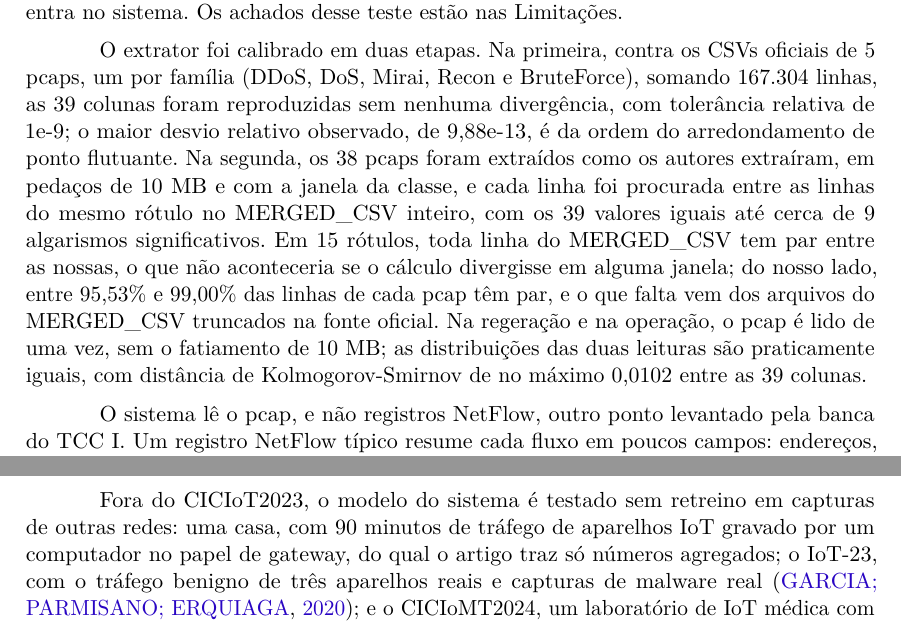
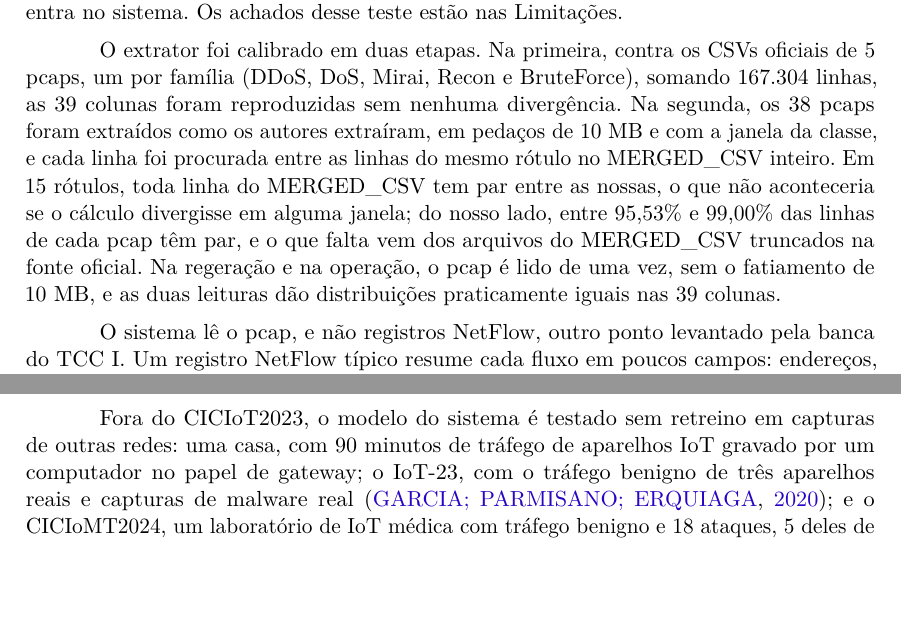
Before and after one commit to stermiix/SentryIoT, a LaTeX thesis (artigo/latex/artigo.tex, which reads artigo/latex/secoes/3-metodologia.tex): two parts of pages 7 and 11 of 22, joined at a grey line, cut so that both start at the same text, the shorter picture padded with empty space. Compiled offline with pdfLaTeX.

Commit message:
Metodologia: calibração mais curta e a casa sem a restrição de números agregados

```diff
--- a/artigo/latex/secoes/3-metodologia.tex
+++ b/artigo/latex/secoes/3-metodologia.tex
@@ -22,7 +22,7 @@ Os pcaps, os CSVs e o código de extração dos autores vêm da página oficial
 
 Numa implantação numa casa ou num pequeno comércio, o público-alvo do trabalho (seção~\ref{sec:introducao}), como um restaurante com televisores, câmeras, sensores e assistentes de voz na rede, o gateway do SentryIoT fica entre o modem da operadora e os aparelhos e, de preferência, é também o ponto de acesso Wi-Fi. No modo comum do Wi-Fi, um aparelho não fala direto com outro: todo quadro passa pelo ponto de acesso. Assim o gateway vê também o tráfego de um aparelho para outro, que é o dos ataques do CICIoT2023, em que os atacantes estão na mesma rede das vítimas. Os aparelhos IoT ficam numa rede própria, separada da de computadores e celulares, e o tráfego entre as redes também cruza o gateway, que é onde as ações do catálogo seriam aplicadas, no firewall dele. Ali o tcpdump grava a interface da rede IoT de forma contínua, com o quadro inteiro, porque um limite curto encolhe as colunas de tamanho, e um arquivo novo a cada intervalo. A gravação é feita na interface da rede, e não no enlace que leva várias redes com etiqueta de VLAN (Virtual Local Area Network), porque o extrator descarta o quadro etiquetado, como o código dos autores. A PoC lê arquivos fechados; o extrator já recebe um quadro por vez, e a captura ao vivo fica como um adaptador futuro sobre ele. Num teste de 25/10, 5.000 quadros do Wi-Fi de um notebook, gravados com o tcpdump, passaram pelo reprodutor sem conversão, do extrator à abertura de incidentes: um arquivo gravado fora do dataset entra no sistema. Os achados desse teste estão nas Limitações.
 
-O extrator foi calibrado em duas etapas. Na primeira, contra os CSVs oficiais de 5 pcaps, um por família (DDoS, DoS, Mirai, Recon e BruteForce), somando 167.304 linhas, as 39 colunas foram reproduzidas sem nenhuma divergência, com tolerância relativa de 1e-9; o maior desvio relativo observado, de 9,88e-13, é da ordem do arredondamento de ponto flutuante. Na segunda, os 38 pcaps foram extraídos como os autores extraíram, em pedaços de 10 MB e com a janela da classe, e cada linha foi procurada entre as linhas do mesmo rótulo no MERGED\_CSV inteiro, com os 39 valores iguais até cerca de 9 algarismos significativos. Em 15 rótulos, toda linha do MERGED\_CSV tem par entre as nossas, o que não aconteceria se o cálculo divergisse em alguma janela; do nosso lado, entre 95,53\% e 99,00\% das linhas de cada pcap têm par, e o que falta vem dos arquivos do MERGED\_CSV truncados na fonte oficial. Na regeração e na operação, o pcap é lido de uma vez, sem o fatiamento de 10 MB; as distribuições das duas leituras são praticamente iguais, com distância de Kolmogorov-Smirnov de no máximo 0,0102 entre as 39 colunas.
+O extrator foi calibrado em duas etapas. Na primeira, contra os CSVs oficiais de 5 pcaps, um por família (DDoS, DoS, Mirai, Recon e BruteForce), somando 167.304 linhas, as 39 colunas foram reproduzidas sem nenhuma divergência. Na segunda, os 38 pcaps foram extraídos como os autores extraíram, em pedaços de 10 MB e com a janela da classe, e cada linha foi procurada entre as linhas do mesmo rótulo no MERGED\_CSV inteiro. Em 15 rótulos, toda linha do MERGED\_CSV tem par entre as nossas, o que não aconteceria se o cálculo divergisse em alguma janela; do nosso lado, entre 95,53\% e 99,00\% das linhas de cada pcap têm par, e o que falta vem dos arquivos do MERGED\_CSV truncados na fonte oficial. Na regeração e na operação, o pcap é lido de uma vez, sem o fatiamento de 10 MB, e as duas leituras dão distribuições praticamente iguais nas 39 colunas.
 
 O sistema lê o pcap, e não registros NetFlow, outro ponto levantado pela banca do TCC I. Um registro NetFlow típico resume cada fluxo em poucos campos: endereços, portas, protocolo, quantidade de pacotes e de bytes, instantes de início e fim e, no máximo, a união das flags TCP (Transmission Control Protocol) do fluxo. É leve e não guarda conteúdo, mas perde o que as 39 features do CICIoT2023 medem quadro a quadro: a flag de cada pacote, o tamanho de cada quadro e a variação entre eles (Min, Max, Std), o intervalo entre chegadas (Inter-Arrival Time, IAT) e a fração da janela em cada protocolo de aplicação. O custo do pcap é o volume, já que os 38 pcaps usados somam cerca de 46 GB, e a exposição do conteúdo dos pacotes na captura; o extrator guarda só os campos de cabeçalho que mede e os endereços da janela, e nenhum conteúdo de pacote chega aos agentes. Numa rede que só exporte NetFlow, o classificador teria de ser treinado de novo, com outro conjunto de features.
 
@@ -70,7 +70,7 @@ A decisão sobre cada janela segue um ponto de operação escolhido numa parte d
 
 Os controles medem o que o corte por tempo não mostra: o recall de cada pcap quando nenhuma janela dele entra no treino, o alarme falso com cada um dos três pcaps benignos fora do treino, um por vez, e o fundo da parte de teste classificado como ataque. Os resultados estão na seção~\ref{sec:classificador}. Os controles do modelo anterior, de 10/10, que não foram refeitos para o do sistema (cinco sementes, importância por permutação, intervalos das classes raras e custo) estão no repositório do projeto.
 
-Fora do CICIoT2023, o modelo do sistema é testado sem retreino em capturas de outras redes: uma casa, com 90 minutos de tráfego de aparelhos IoT gravado por um computador no papel de gateway, do qual o artigo traz só números agregados; o IoT-23, com o tráfego benigno de três aparelhos reais e capturas de malware real \cite{garcia2020iot23}; e o CICIoMT2024, um laboratório de IoT médica com tráfego benigno e 18 ataques, 5 deles de MQTT \cite{dadkhah2024}. Sem rótulo por janela, cada captura é medida inteira, pelo reprodutor: numa benigna, todo incidente é falso; numa de ataque, conta se o sistema alarmou, em quanto tempo e em que categoria (seção~\ref{sec:fora}).
+Fora do CICIoT2023, o modelo do sistema é testado sem retreino em capturas de outras redes: uma casa, com 90 minutos de tráfego de aparelhos IoT gravado por um computador no papel de gateway; o IoT-23, com o tráfego benigno de três aparelhos reais e capturas de malware real \cite{garcia2020iot23}; e o CICIoMT2024, um laboratório de IoT médica com tráfego benigno e 18 ataques, 5 deles de MQTT \cite{dadkhah2024}. Sem rótulo por janela, cada captura é medida inteira, pelo reprodutor: numa benigna, todo incidente é falso; numa de ataque, conta se o sistema alarmou, em quanto tempo e em que categoria (seção~\ref{sec:fora}).
 
 O Spoofing depende da captura. 84\% das janelas de Spoofing têm quadro menor que 60 bytes, gravado sem o preenchimento do Ethernet, o que nas demais categorias quase não acontece. No modelo de 10/10, o fundo dos dois pcaps de spoofing, sem quadro do atacante, caía na categoria Spoofing em 97,7\% e 99,5\% das janelas, e com o quadro medido como no fio o recall de Spoofing caía de 99,4\% para 88,2\% no corte por tempo e de 97\% para 66\% com o pcap fora do treino. A medida como no fio não foi adotada, e o artefato fica como limitação (seção~\ref{sec:limitacoes}).
 
```
